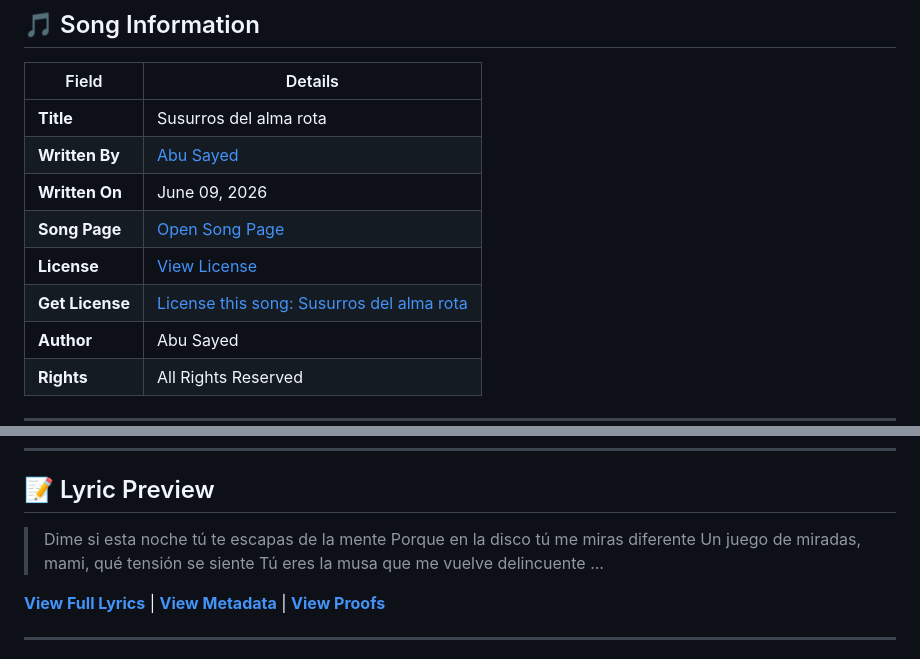
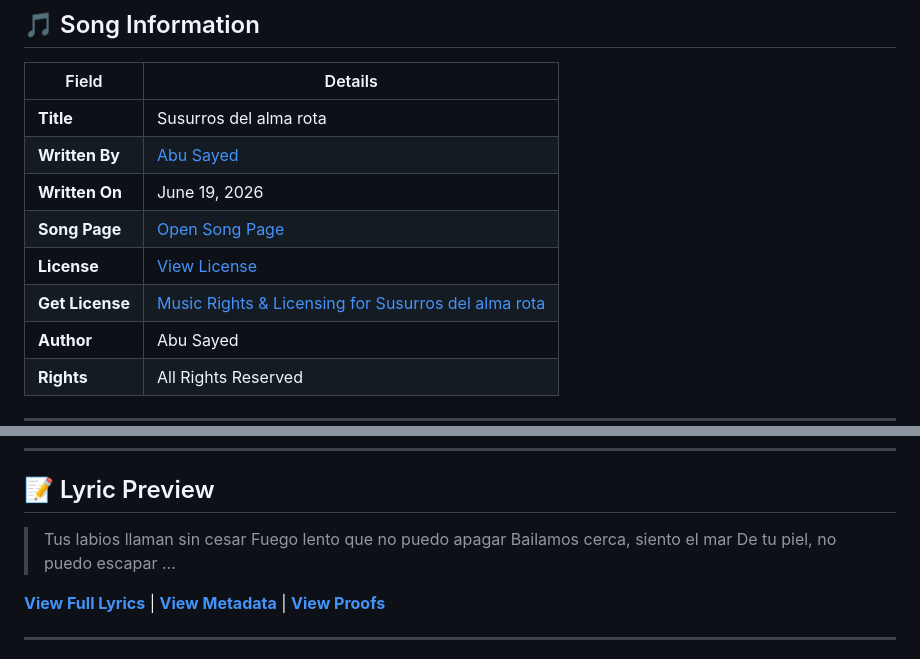
Before and after one commit to ImAbuSayed/susurros-del-alma-rota, a Markdown page: README.md, 2 parts joined by grey strips. Drawn GitHub-style.

Commit message:
docs: Update readme excerpt

```diff
--- a/README.md
+++ b/README.md
@@ -12,10 +12,10 @@
 |-------|---------|
 | **Title** | Susurros del alma rota |
 | **Written By** | [Abu Sayed](https://abusayed.com.bd/) |
-| **Written On** | June 09, 2026 |
+| **Written On** | June 19, 2026 |
 | **Song Page** | [Open Song Page](https://imabusayed.github.io/susurros-del-alma-rota/) |
 | **License** | [View License](./LICENSE.md) |
-| **Get License** | [License this song: Susurros del alma rota](https://music.abusayed.com.bd/Licensing/?https://imabusayed.github.io/susurros-del-alma-rota/) |
+| **Get License** | [Music Rights & Licensing for Susurros del alma rota](https://music.abusayed.com.bd/Licensing/?https://imabusayed.github.io/susurros-del-alma-rota/) |
 | **Author** | Abu Sayed |
 | **Rights** | All Rights Reserved |
 
@@ -32,10 +32,10 @@
 
 ## 📝 Lyric Preview
 
-> Dime si esta noche tú te escapas de la mente
-> Porque en la disco tú me miras diferente
-> Un juego de miradas, mami, qué tensión se siente
-> Tú eres la musa que me vuelve delincuente
+> Tus labios llaman sin cesar
+> Fuego lento que no puedo apagar
+> Bailamos cerca, siento el mar
+> De tu piel, no puedo escapar
 > ...
 
 [**View Full Lyrics**](./lyrics.txt) | [**View Metadata**](./manifest.json) | [**View Proofs**](./hashes.txt)
```
